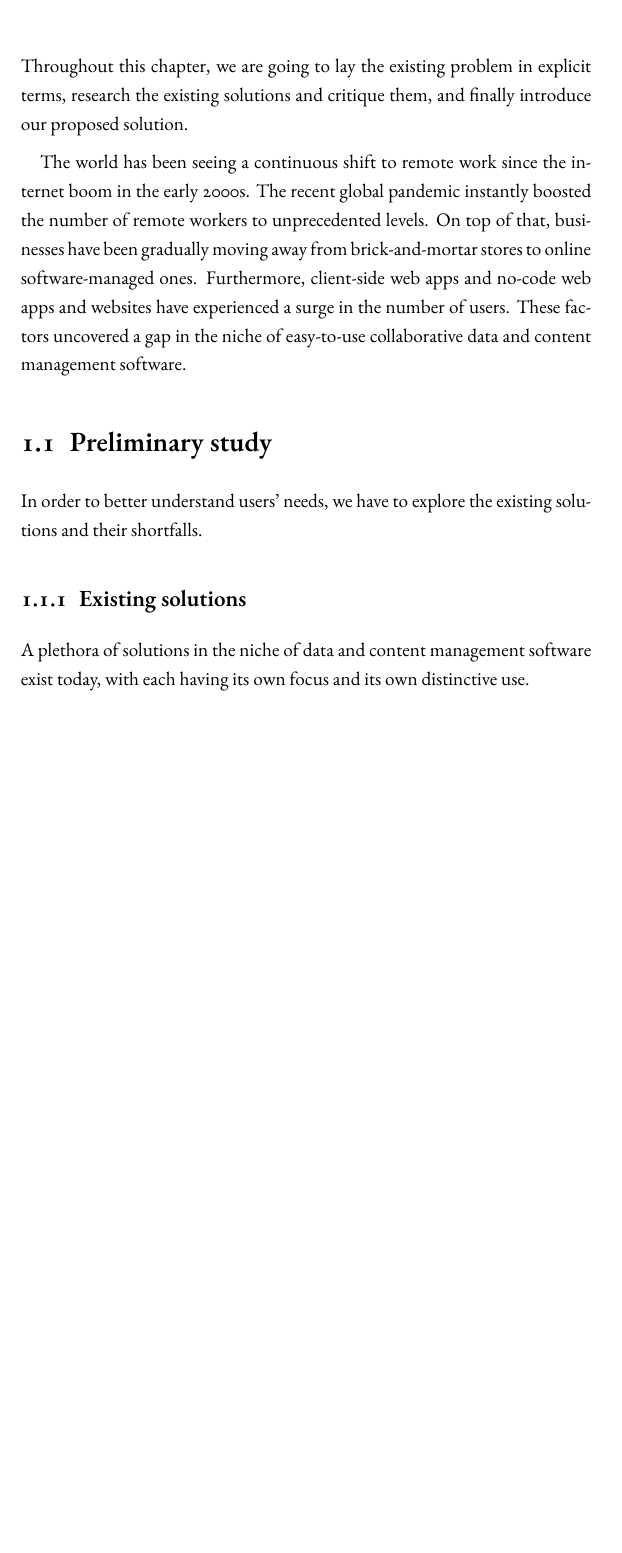
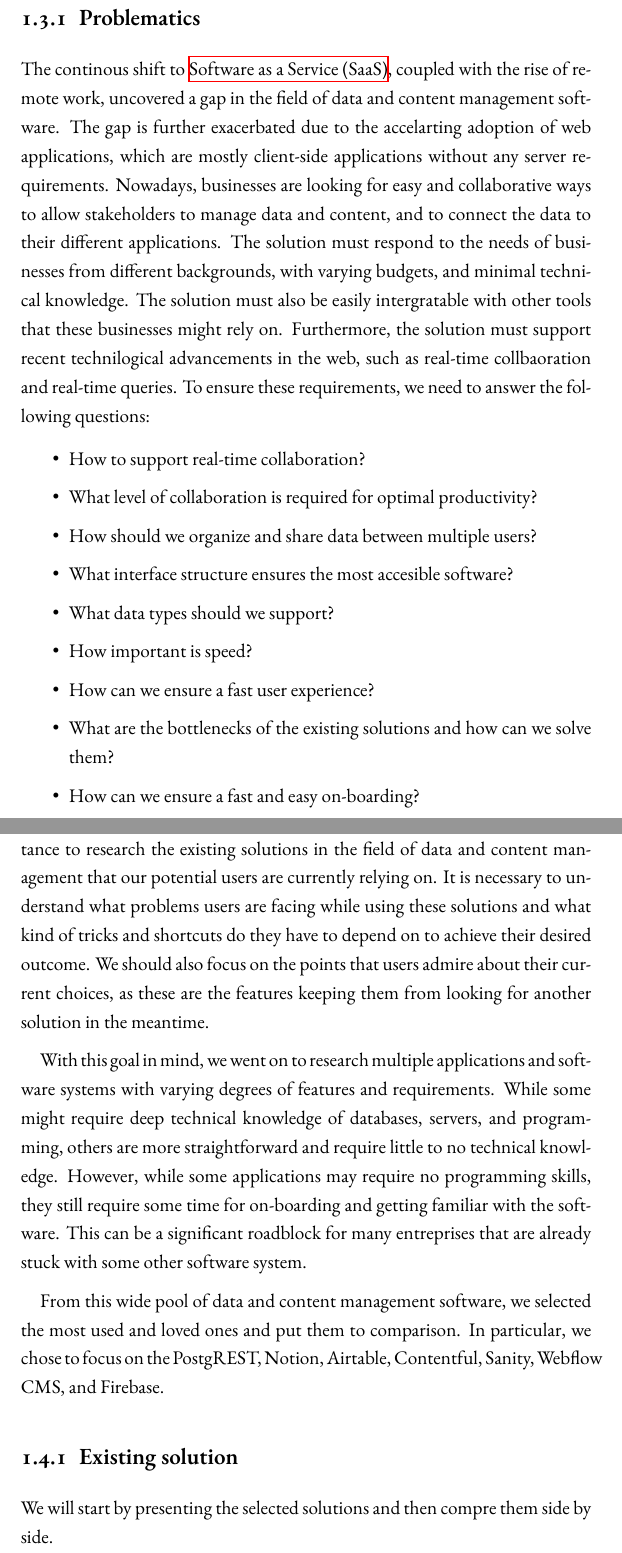
Before and after one commit to ImedAdel/pfe-report, a LaTeX thesis (source/main.tex, which reads source/Chapters/Introduction.tex): part of page 8 of 18 before the commit and two parts of pages 9 and 10 of 20 after it, the two joined at a grey line, cut at the place of the change, the shorter picture padded with empty space. Compiled offline with XeLaTeX; a missing font is replaced by an installed copy or a similar font.

Commit message:
Write more

```diff
--- a/source/Chapters/Introduction.tex
+++ b/source/Chapters/Introduction.tex
@@ -1,13 +1,5 @@
 \chapter{Presentation}
 \label{chap:intro}
 
-Throughout this chapter, we are going to lay the existing problem in explicit terms, research the existing solutions and critique them, and finally introduce our proposed solution.
+\section{Introduction}
 
-The world has been seeing a continuous shift to remote work since the
-internet boom in the early 2000s. The recent global pandemic instantly
-boosted the number of remote workers to unprecedented levels. On top of
-that, businesses have been gradually moving away from brick-and-mortar
-stores to online software-managed ones. Furthermore, client-side web
-apps and no-code web apps and websites have experienced a surge in the
-number of users. These factors uncovered a gap in the niche of
-easy-to-use collaborative data and content management software.
@@ -14,14 +29,34 @@ easy-to-use collaborative data and content management software.
+\subsection{Problematics}
+
+The continous shift to \acrfull{saas}, coupled with the rise of remote work, uncovered a gap in the field of data and content management software. The gap is further exacerbated due to the accelarting adoption of web applications, which are mostly client-side applications without any server requirements. Nowadays, businesses are looking for easy and collaborative ways to allow stakeholders to manage data and content, and to connect the data to their different applications. The solution must respond to the needs of businesses from different backgrounds, with varying budgets, and minimal technical knowledge. The solution must also be easily intergratable with other tools that these businesses might rely on. Furthermore, the solution must support recent technilogical advancements in the web, such as real-time collbaoration and real-time queries. To ensure these requirements, we need to answer the following questions:
+
+\begin{itemize}
+	\item How to support real-time collaboration?
+	\item What level of collaboration is required for optimal productivity?
+	\item How should we organize and share data between multiple users?
+	\item What interface structure ensures the most accesible software?
+	\item What data types should we support?
+	\item How important is speed?
+	\item How can we ensure a fast user experience?
+	\item What are the bottlenecks of the existing solutions and how can we solve them?
+	\item How can we ensure a fast and easy on-boarding?
+\end{itemize}
 
 \section{Preliminary study}
 
-In order to better understand users' needs, we have to explore the
-existing solutions and their shortfalls.
+Before starting the development process of our projects, it is of utmost importance to research the existing solutions in the field of data and content management that our potential users are currently relying on.
+It is necessary to understand what problems users are facing while using these solutions and what kind of tricks and shortcuts do they have to depend on to achieve their desired outcome. We should also focus on the points that users admire about their current choices, as these are the features keeping them from looking for another solution in the meantime.
 
-\subsection{Existing solutions}
+With this goal in mind, we went on to research multiple applications and software systems with varying degrees of features and requirements.
+While some might require deep technical knowledge of databases, servers, and programming, others are more straightforward and require little to no technical knowledge.
+However, while some applications may require no programming skills, they still require some time for on-boarding and getting familiar with the software.
+This can be a significant roadblock for many entreprises that are already stuck with some other software system.
 
-A plethora of solutions in the niche of data and content management
-software exist today, with each having its own focus and its own
-distinctive use.
+From this wide pool of data and content management software, we selected the most used and loved ones and put them to comparison. In particular, we chose to focus on the PostgREST, Notion, Airtable, Contentful, Sanity, Webflow CMS, and Firebase.
+
+\subsection{Existing solution}
+
+We will start by presenting the selected solutions and then compre them side by side.
 
 \subsubsection{Notion.so}
 
```
Also changed, not shown: source/main.pdf, source/Chapters/Introduction.tex (23 more changed lines), 7 other files.
